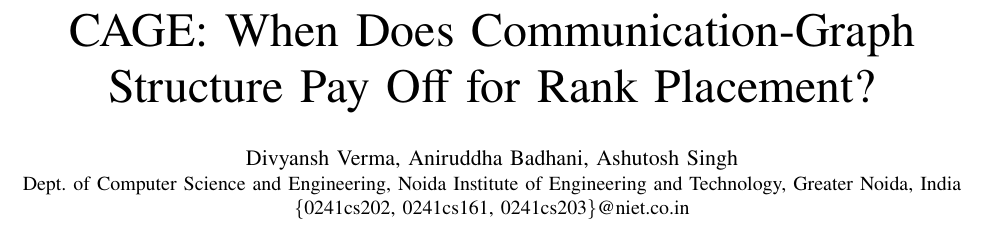
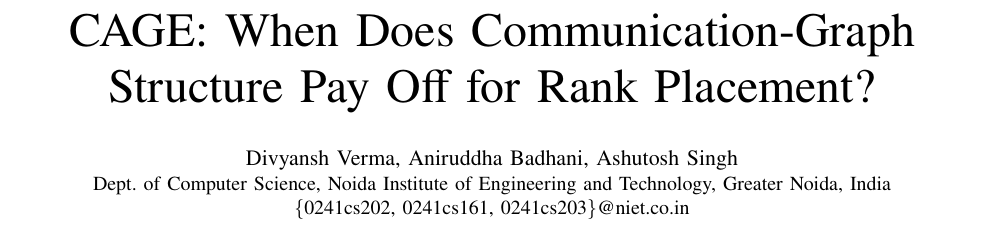
Before and after one commit to n0tdivyansh/cage-research, a LaTeX paper (papers/01-cage/draft/cage.tex): part of page 1 of 6, cut so that both start at the same text. Compiled offline with pdfLaTeX.

Commit message:
Papers: author affiliation is Dept. of Computer Science

```diff
--- a/papers/01-cage/draft/cage.tex
+++ b/papers/01-cage/draft/cage.tex
@@ -19,7 +19,7 @@
 
 \author{
 \IEEEauthorblockN{Divyansh Verma, Aniruddha Badhani, Ashutosh Singh}
-\IEEEauthorblockA{Dept.\ of Computer Science and Engineering,
+\IEEEauthorblockA{Dept.\ of Computer Science,
 Noida Institute of Engineering and Technology, Greater Noida, India\\
 \{0241cs202, 0241cs161, 0241cs203\}@niet.co.in}
 }
```
Also changed, not shown: papers/02-tgape/draft/tgape.tex (+1 -1 lines), papers/01-cage/draft/cage.pdf, papers/02-tgape/draft/tgape.pdf.
